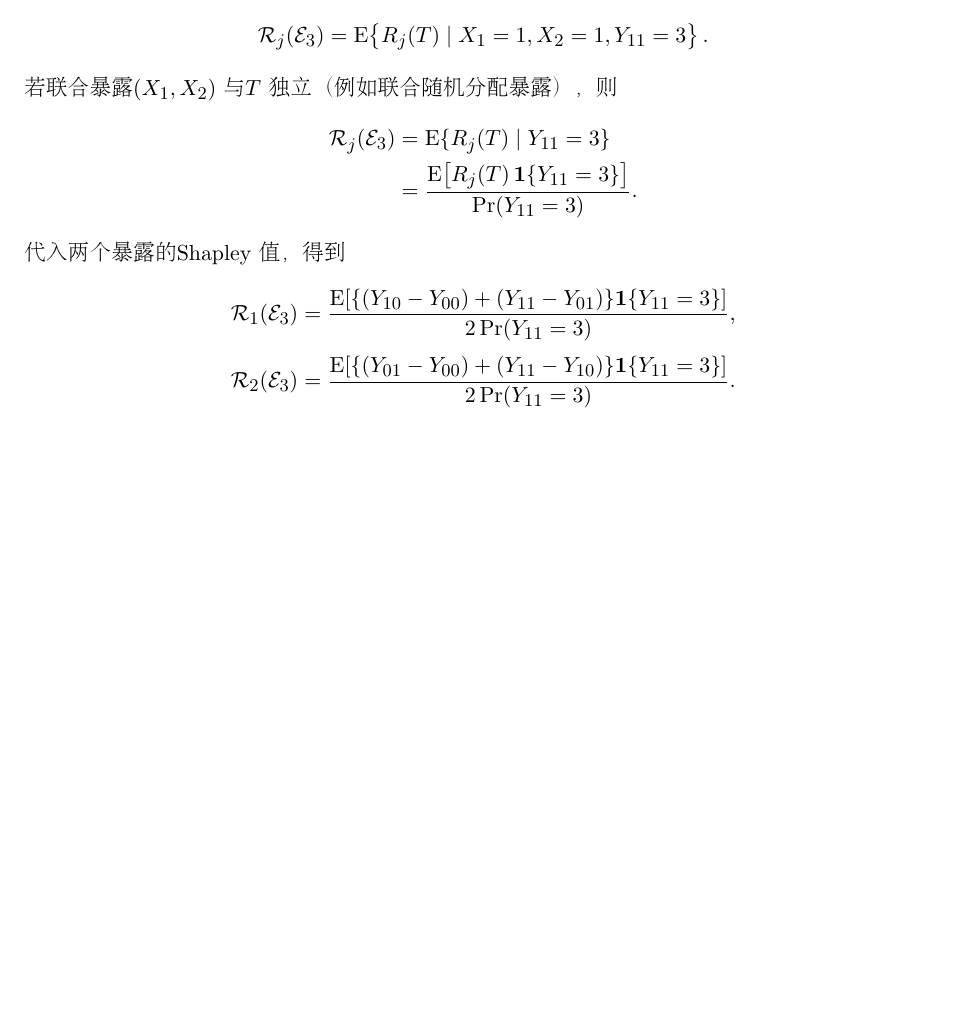
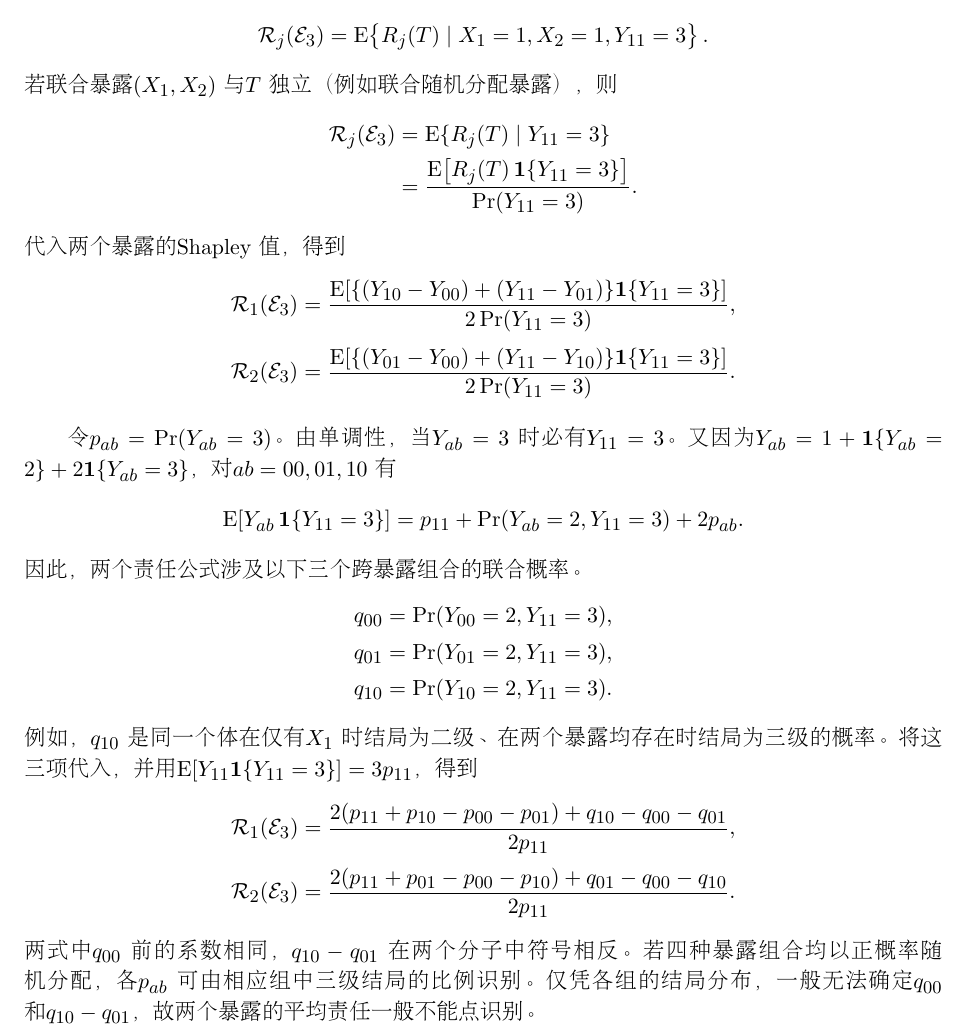
Before and after one commit to shan3luo1995/ordinal-Shapley, a LaTeX document (main2.tex): part of page 2 of 2, cut so that both start at the same text, the shorter picture padded with empty space. Compiled offline with pdfLaTeX.

Commit message:
Express grade-three Shapley responsibilities in marginal and joint probabilities

```diff
--- a/main2.tex
+++ b/main2.tex
@@ -149,5 +149,33 @@ $\tfrac32\Pr(T=1123\mid\mathcal E_3)$。由于每个类型的背景责任均为
 \end{aligned}
 \]
 
+令 $p_{ab}=\Pr(Y_{ab}=3)$。由单调性，当 $Y_{ab}=3$ 时必有 $Y_{11}=3$。
+又因为 $Y_{ab}=1+\mathbf{1}\{Y_{ab}=2\}+2\mathbf{1}\{Y_{ab}=3\}$，对 $ab=00,01,10$ 有
+\[
+ \mathrm E\!\left[Y_{ab}\,\mathbf{1}\{Y_{11}=3\}\right]
+ =p_{11}+\Pr(Y_{ab}=2,Y_{11}=3)+2p_{ab}.
+\]
+因此，两个责任公式涉及以下三个跨暴露组合的联合概率。
+\[
+\begin{aligned}
+ q_{00}&=\Pr(Y_{00}=2,Y_{11}=3),\\
+ q_{01}&=\Pr(Y_{01}=2,Y_{11}=3),\\
+ q_{10}&=\Pr(Y_{10}=2,Y_{11}=3).
+\end{aligned}
+\]
+例如，$q_{10}$ 是同一个体在仅有 $X_1$ 时结局为二级、在两个暴露均存在时结局为三级的概率。
+将这三项代入，并用 $\mathrm E[Y_{11}\mathbf{1}\{Y_{11}=3\}]=3p_{11}$，得到
+\[
+\begin{aligned}
+ \mathcal R_1(\mathcal E_3)
+ &=\frac{2(p_{11}+p_{10}-p_{00}-p_{01})+q_{10}-q_{00}-q_{01}}{2p_{11}},\\[3pt]
+ \mathcal R_2(\mathcal E_3)
+ &=\frac{2(p_{11}+p_{01}-p_{00}-p_{10})+q_{01}-q_{00}-q_{10}}{2p_{11}}.
+\end{aligned}
+\]
+两式中 $q_{00}$ 前的系数相同，$q_{10}-q_{01}$ 在两个分子中符号相反。
+若四种暴露组合均以正概率随机分配，各 $p_{ab}$ 可由相应组中三级结局的比例识别。
+仅凭各组的结局分布，一般无法确定 $q_{00}$ 和 $q_{10}-q_{01}$，故两个暴露的平均责任一般不能点识别。
+
 \ifPDFTeX\end{CJK*}\fi
 \end{document}
```
